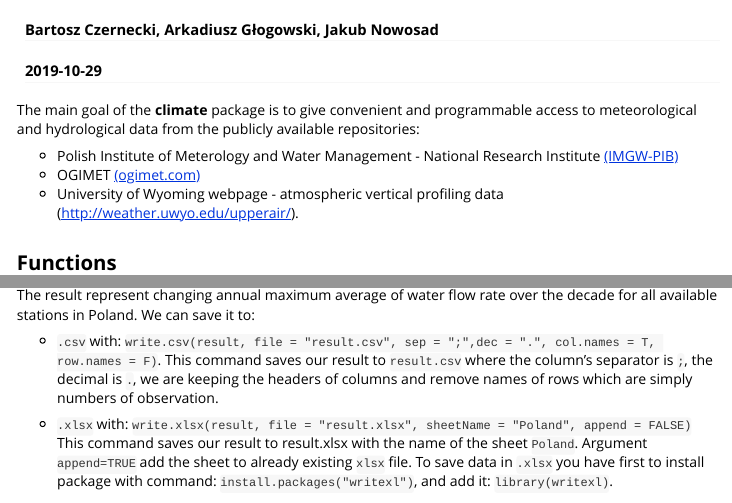
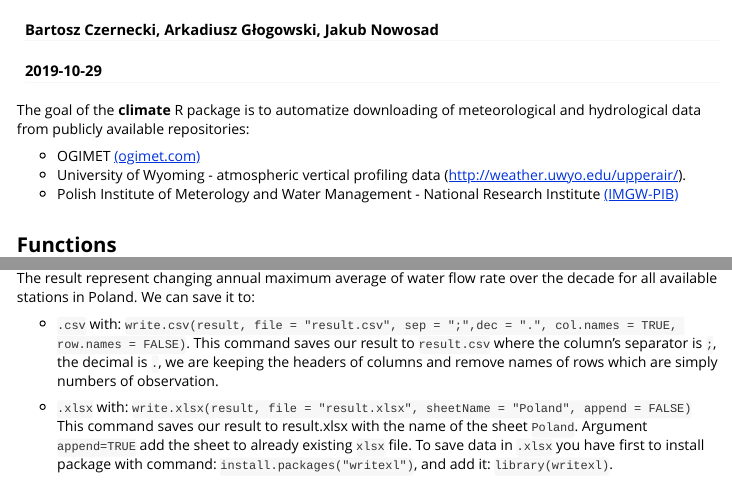
Before and after one commit to bczernecki/climate, an R Markdown document (vignettes/getstarted.Rmd): the page in a window 1100 px wide, from 60 px down, and a second part further down, joined at a grey line. Rendered offline with R 4.5, knitr and Pandoc, with nearby package versions; some code elsewhere in the file could not run offline.

Commit message:
cleans vig

````diff
--- a/vignettes/getstarted.Rmd
+++ b/vignettes/getstarted.Rmd
@@ -20,12 +20,12 @@ library(dplyr)
 options(scipen=999)
 ```
 
-The main goal of the **climate** package is to give convenient and programmable access to meteorological
-and hydrological data from the publicly available repositories:
+The goal of the  **climate** R package is to automatize downloading of meteorological
+and hydrological data from publicly available repositories:
 
+- OGIMET [(ogimet.com)](http://ogimet.com/index.phtml.en)
+- University of Wyoming - atmospheric vertical profiling data (http://weather.uwyo.edu/upperair/).
 - Polish Institute of Meterology and Water Management - National Research Institute [(IMGW-PIB)](https://dane.imgw.pl/)
-- OGIMET [(ogimet.com)](http://ogimet.com/index.phtml.en)
-- University of Wyoming webpage - atmospheric vertical profiling data (http://weather.uwyo.edu/upperair/).
 
 ## Functions
 
@@ -93,7 +93,7 @@ kable(head(h2), caption = "Examplary data frame of hydrological preprocesssing."
 The result represent changing annual maximum average of water flow rate over the decade for all available stations in Poland.
 We can save it to:
 
-- `.csv` with: `write.csv(result, file = "result.csv", sep = ";",dec = ".", col.names = T, row.names = F)`.
+- `.csv` with: `write.csv(result, file = "result.csv", sep = ";",dec = ".", col.names = TRUE, row.names = FALSE)`.
 This command saves our result to `result.csv` where the column's separator is `;`, the decimal is `.`, we are keeping the headers of columns and remove names of rows which are simply numbers of observation.
 
 - `.xlsx` with: `write.xlsx(result, file = "result.xlsx", sheetName = "Poland", append = FALSE)`
````
Also changed, not shown: vignettes/getstarted.Rmd (5 more changed lines).
